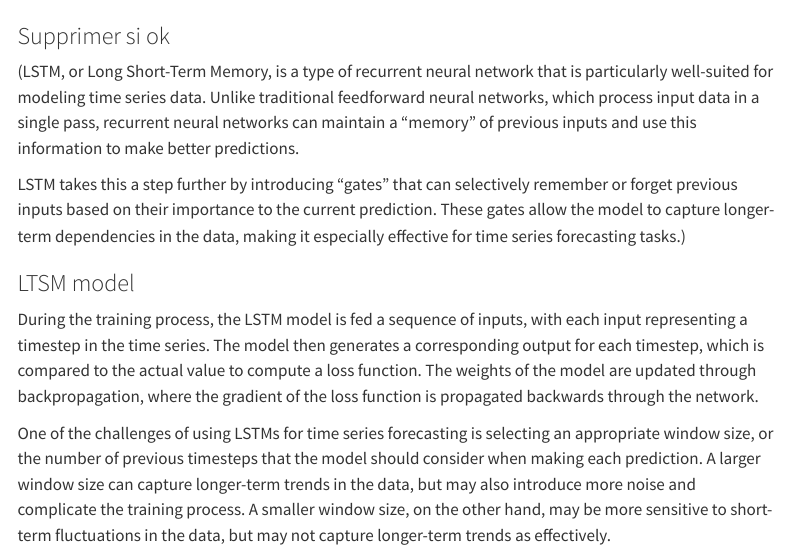
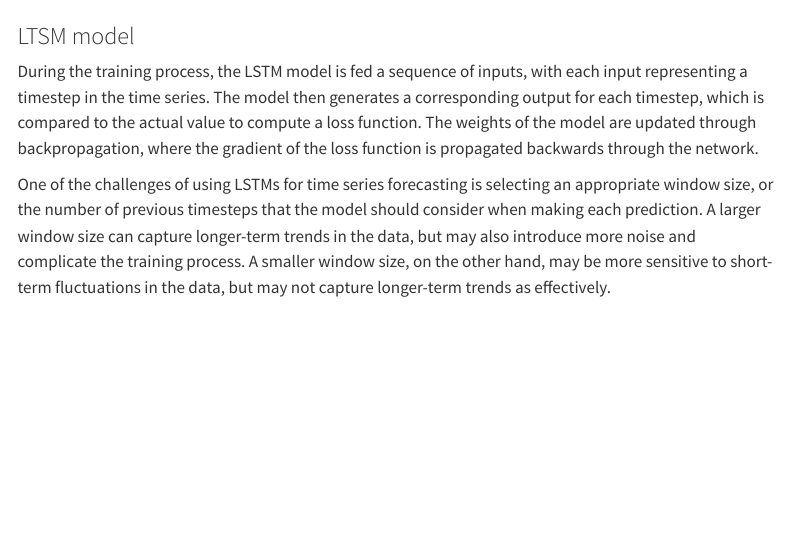
Before and after one commit to InseeFrLab/ESA-Nowcasting-2023, a Quarto document (website/methodology.qmd): the page in a window 1100 px wide, from 5380 px down. Rendered offline with R 4.5, knitr and Pandoc in place of Quarto, with nearby package versions; menus at the side of the page are left out.

Commit message:
delete paragraph

```diff
--- a/website/methodology.qmd
+++ b/website/methodology.qmd
@@ -193,19 +193,6 @@ metrics such as mean squared error and mean absolute error.
 
 Long Short Term Memory (LTSM) networks are a particularly interesting kind of recurrent Neural Network (NN) when it comes to time series forecasting. It allows for learning long-term dependencies in the data without losing performances in grasping short term relations. They overcome the main flaw addressed to recurrent NN models which is the unboundedness of the lookback time window that implies limitations in long-term dependencies. LSTM enable to cope with this problem thanks to the incorporation of a cell space that stores long term information that is updated at each step. This update implies incorporating but more importantly getting rid of some information which regulates for the long term dependence. This is done using a particular structure using repeated modules, each of which is composed of four layers that convey information in a particular way (see Figure \ref{fig:StructureLTSM}).
 
-### Supprimer si ok
-(LSTM, or Long Short-Term Memory, is a type of recurrent neural network
-that is particularly well-suited for modeling time series data. Unlike
-traditional feedforward neural networks, which process input data in a
-single pass, recurrent neural networks can maintain a "memory" of
-previous inputs and use this information to make better predictions.
-
-LSTM takes this a step further by introducing "gates" that can
-selectively remember or forget previous inputs based on their importance
-to the current prediction. These gates allow the model to capture
-longer-term dependencies in the data, making it especially effective for
-time series forecasting tasks.)
-
 ### LTSM model
 
 During the training process, the LSTM model is fed a sequence of inputs,
```
